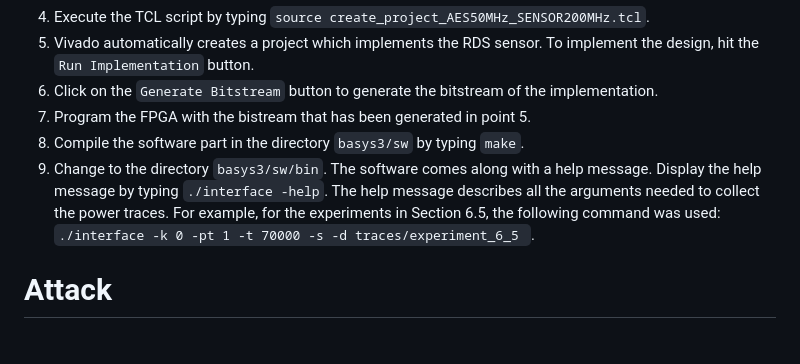
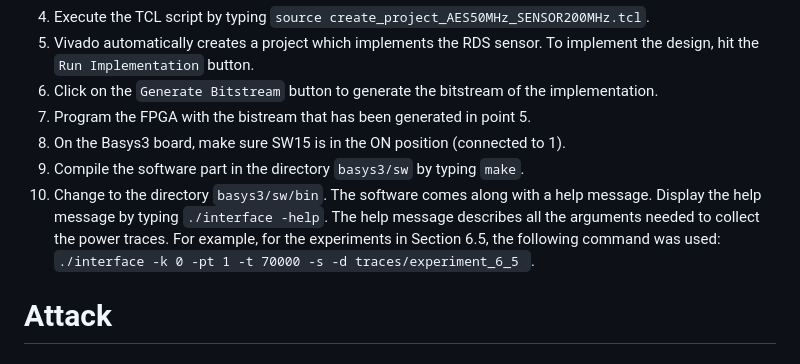
Before and after one commit to mirjanastojilovic/RDS, a Markdown page: README.md, the part around the change. Drawn GitHub-style; folded sections open.

Commit message:
Update README file to clarify Basys3 setup

```diff
--- a/README.md
+++ b/README.md
@@ -202,8 +202,9 @@ Follow these steps to collect power traces on the Digilent Basys 3 board. The Ba
 5. Vivado automatically creates a project which implements the RDS sensor. To implement the design, hit the `Run Implementation` button.
 6. Click on the `Generate Bitstream` button to generate the bitstream of the implementation.
 7. Program the FPGA with the bistream that has been generated in point 5.
-8. Compile the software part in the directory `basys3/sw` by typing `make`.
-9. Change to the directory `basys3/sw/bin`. The software comes along with a help message. Display the help message by typing `./interface -help`. The help message describes all the arguments needed to collect the power traces. For example, for the experiments in Section 6.5, the following command was used: `./interface -k 0 -pt 1 -t 70000 -s -d traces/experiment_6_5 `.
+8. On the Basys3 board, make sure SW15 is in the ON position (connected to 1).
+9. Compile the software part in the directory `basys3/sw` by typing `make`.
+10. Change to the directory `basys3/sw/bin`. The software comes along with a help message. Display the help message by typing `./interface -help`. The help message describes all the arguments needed to collect the power traces. For example, for the experiments in Section 6.5, the following command was used: `./interface -k 0 -pt 1 -t 70000 -s -d traces/experiment_6_5 `.
 </details>
 
 # Attack
```
